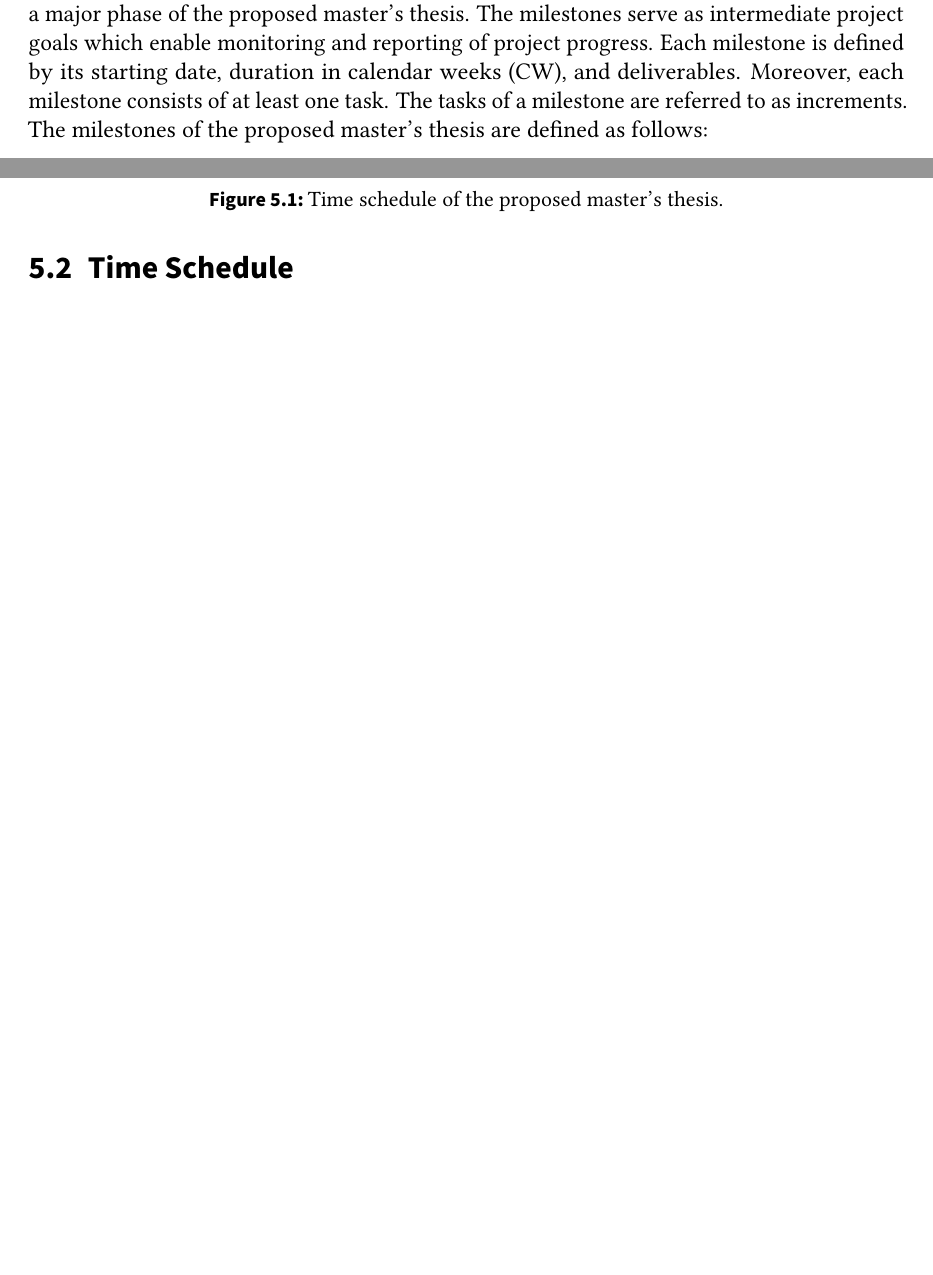
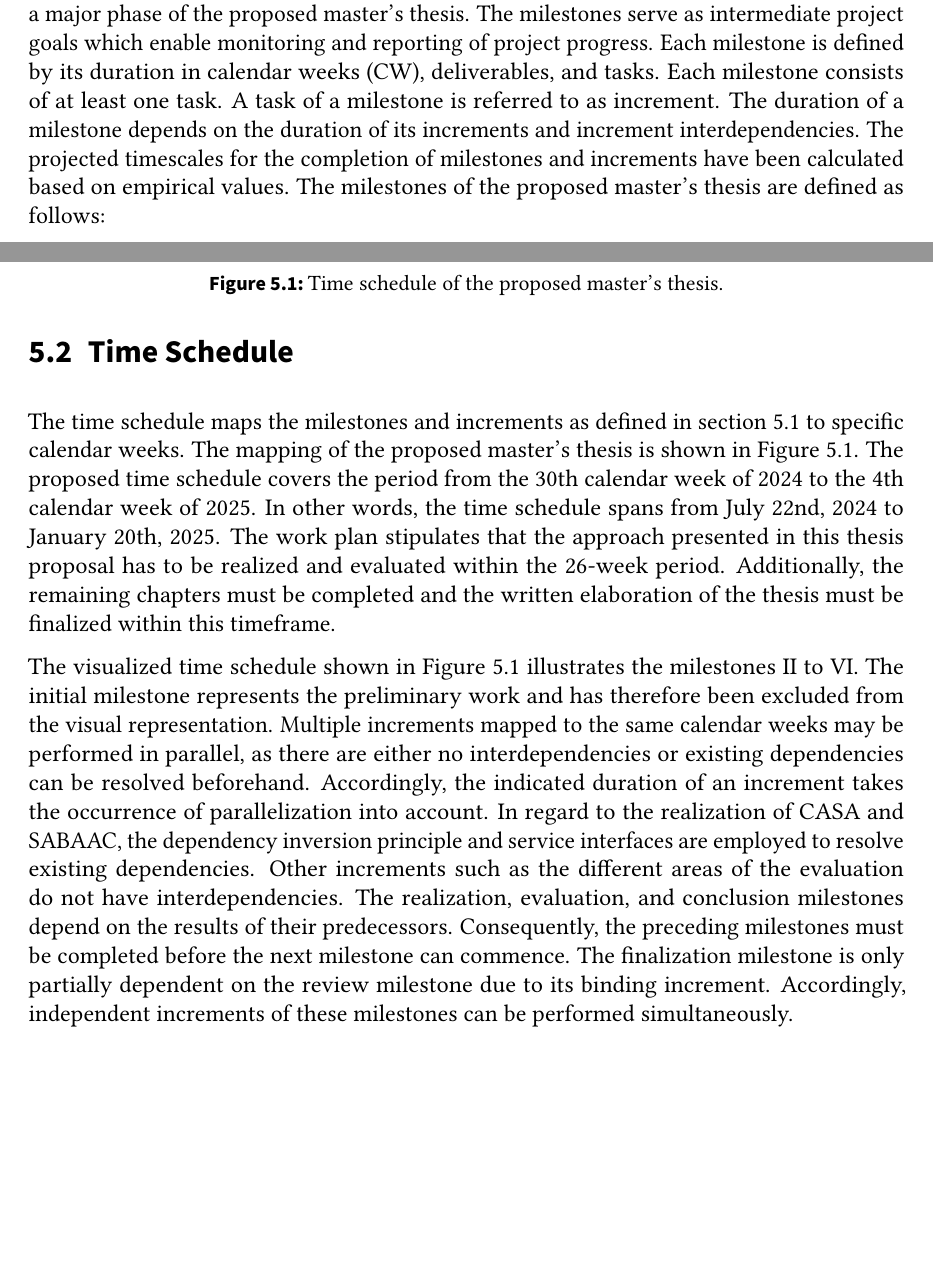
Before and after one commit to gstuer/thesis-master, a LaTeX thesis (proposal/thesis.tex, which reads proposal/sections/projectplan.tex): two parts of pages 65 and 67 of 72, joined at a grey line, cut so that both start at the same text, the shorter picture padded with empty space. Compiled offline with pdfLaTeX.

Commit message:
Add time schedule section to proposal

```diff
--- a/proposal/sections/projectplan.tex
+++ b/proposal/sections/projectplan.tex
@@ -12,9 +12,11 @@ The risk assessment evaluates technical and non-technical risks for the proposed
 The work plan structures the proposed thesis into six milestones.
 Each milestone represents a major phase of the proposed master's thesis.
 The milestones serve as intermediate project goals which enable monitoring and reporting of project progress.
-Each milestone is defined by its starting date, duration in calendar weeks (CW), and deliverables.
-Moreover, each milestone consists of at least one task.
-The tasks of a milestone are referred to as increments.
+Each milestone is defined by its duration in calendar weeks (CW), deliverables, and tasks.
+Each milestone consists of at least one task.
+A task of a milestone is referred to as increment.
+The duration of a milestone depends on the duration of its increments and increment interdependencies.
+The projected timescales for the completion of milestones and increments have been calculated based on empirical values.
 The milestones of the proposed master's thesis are defined as follows:
 \begin{description}
     \item[Milestone I:] Preliminary Work
@@ -95,7 +97,23 @@ The milestones of the proposed master's thesis are defined as follows:
 
 \section{Time Schedule}
 \label{sec:time_schedule}
-\dots
+The time schedule maps the milestones and increments as defined in \autoref{sec:work_plan} to specific calendar weeks.
+The mapping of the proposed master's thesis is shown in \autoref{fig:timeplan}.
+The proposed time schedule covers the period from the 30th calendar week of 2024 to the 4th calendar week of 2025.
+In other words, the time schedule spans from July 22nd, 2024 to January 20th, 2025.
+The work plan stipulates that the approach presented in this thesis proposal has to be realized and evaluated within the 26-week period.
+Additionally, the remaining chapters must be completed and the written elaboration of the thesis must be finalized within this timeframe.
+
+The visualized time schedule shown in \autoref{fig:timeplan} illustrates the milestones II to VI.
+The initial milestone represents the preliminary work and has therefore been excluded from the visual representation.
+Multiple increments mapped to the same calendar weeks may be performed in parallel, as there are either no interdependencies or existing dependencies can be resolved beforehand.
+Accordingly, the indicated duration of an increment takes the occurrence of parallelization into account.
+In regard to the realization of CASA and SABAAC, the dependency inversion principle and service interfaces are employed to resolve existing dependencies.
+Other increments such as the different areas of the evaluation do not have interdependencies.
+The realization, evaluation, and conclusion milestones depend on the results of their predecessors.
+Consequently, the preceding milestones must be completed before the next milestone can commence.
+The finalization milestone is only partially dependent on the review milestone due to its binding increment.
+Accordingly, independent increments of these milestones can be performed simultaneously.
 \begin{figure}
     \centering
     \includegraphics[width=1.0\linewidth]{figures/timeplan.drawio.pdf}
```
